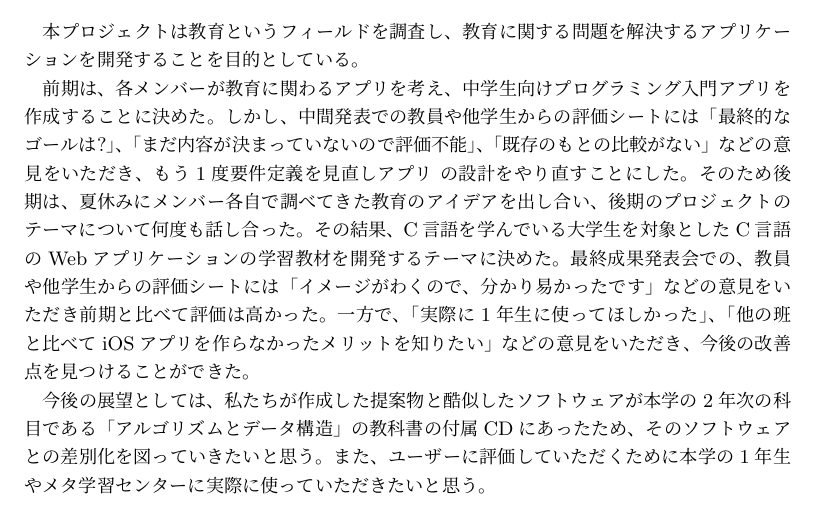
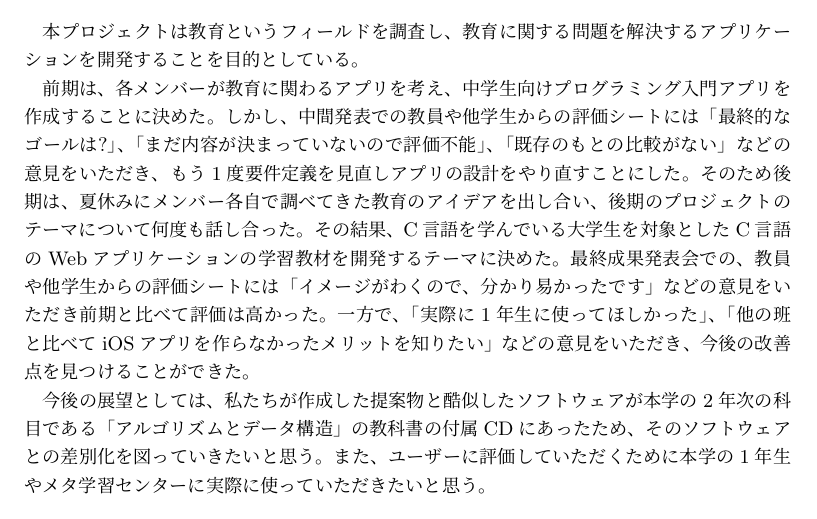
Before and after one commit to FUNPBL2015/edu_groupreport, a LaTeX thesis (group.tex): part of page 3 of 55, cut so that both start at the same text. Compiled offline with pLaTeX and dvipdfmx.

Commit message:
レビューを修正しました

```diff
--- a/group.tex
+++ b/group.tex
@@ -79,7 +79,7 @@
 %\fake{ここに日本語の概要を書きます。}
 　本プロジェクトは教育というフィールドを調査し、教育に関する問題を解決するアプリケーションを開発することを目的としている。
 
-　前期は、各メンバーが教育に関わるアプリを考え、中学生向けプログラミング入門アプリを作成することに決めた。しかし、中間発表での教員や他学生からの評価シートには「最終的なゴールは?」、「まだ内容が決まっていないので評価不能」、「既存のもとの比較がない」などの意見をいただき、もう1度要件定義を見直しアプリ の設計をやり直すことにした。そのため後期は、夏休みにメンバー各自で調べてきた教育のアイデアを出し合い、後期のプロジェクトのテーマについて何度も話し合った。その結果、C言語を学んでいる大学生を対象としたC言語のWebアプリケーションの学習教材を開発するテーマに決めた。最終成果発表会での、教員や他学生からの評価シートには「イメージがわくので、分かり易かったです」などの意見をいただき前期と比べて評価は高かった。一方で、「実際に1年生に使ってほしかった」、「他の班と比べてiOSアプリを作らなかったメリットを知りたい」などの意見をいただき、今後の改善点を見つけることができた。
+　前期は、各メンバーが教育に関わるアプリを考え、中学生向けプログラミング入門アプリを作成することに決めた。しかし、中間発表での教員や他学生からの評価シートには「最終的なゴールは?」、「まだ内容が決まっていないので評価不能」、「既存のもとの比較がない」などの意見をいただき、もう1度要件定義を見直しアプリの設計をやり直すことにした。そのため後期は、夏休みにメンバー各自で調べてきた教育のアイデアを出し合い、後期のプロジェクトのテーマについて何度も話し合った。その結果、C言語を学んでいる大学生を対象としたC言語のWebアプリケーションの学習教材を開発するテーマに決めた。最終成果発表会での、教員や他学生からの評価シートには「イメージがわくので、分かり易かったです」などの意見をいただき前期と比べて評価は高かった。一方で、「実際に1年生に使ってほしかった」、「他の班と比べてiOSアプリを作らなかったメリットを知りたい」などの意見をいただき、今後の改善点を見つけることができた。
 
 　今後の展望としては、私たちが作成した提案物と酷似したソフトウェアが本学の2年次の科目である「アルゴリズムとデータ構造」の教科書の付属CDにあったため、そのソフトウェアとの差別化を図っていきたいと思う。また、ユーザーに評価していただくために本学の1年生やメタ学習センターに実際に使っていただきたいと思う。
 
```
